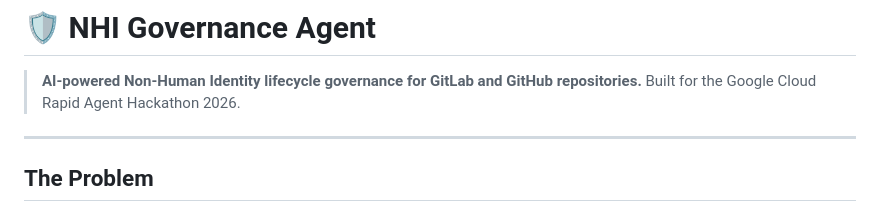
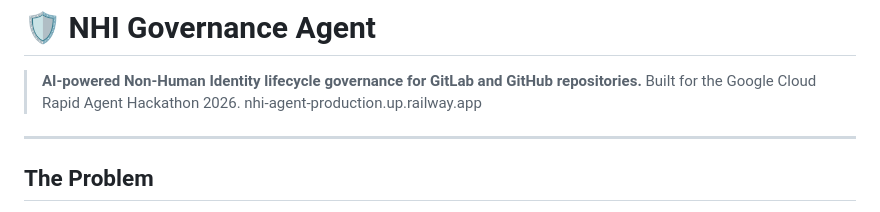
Before and after one commit to rivcoder/NHI-Agent, a Markdown page: README.md, the part around the change. Rendered like a GitHub page.

```diff
--- a/README.md
+++ b/README.md
@@ -2,7 +2,7 @@
 
 > **AI-powered Non-Human Identity lifecycle governance for GitLab and GitHub repositories.**
 > Built for the Google Cloud Rapid Agent Hackathon 2026.
-
+> nhi-agent-production.up.railway.app
 ---
 
 ## The Problem
```
